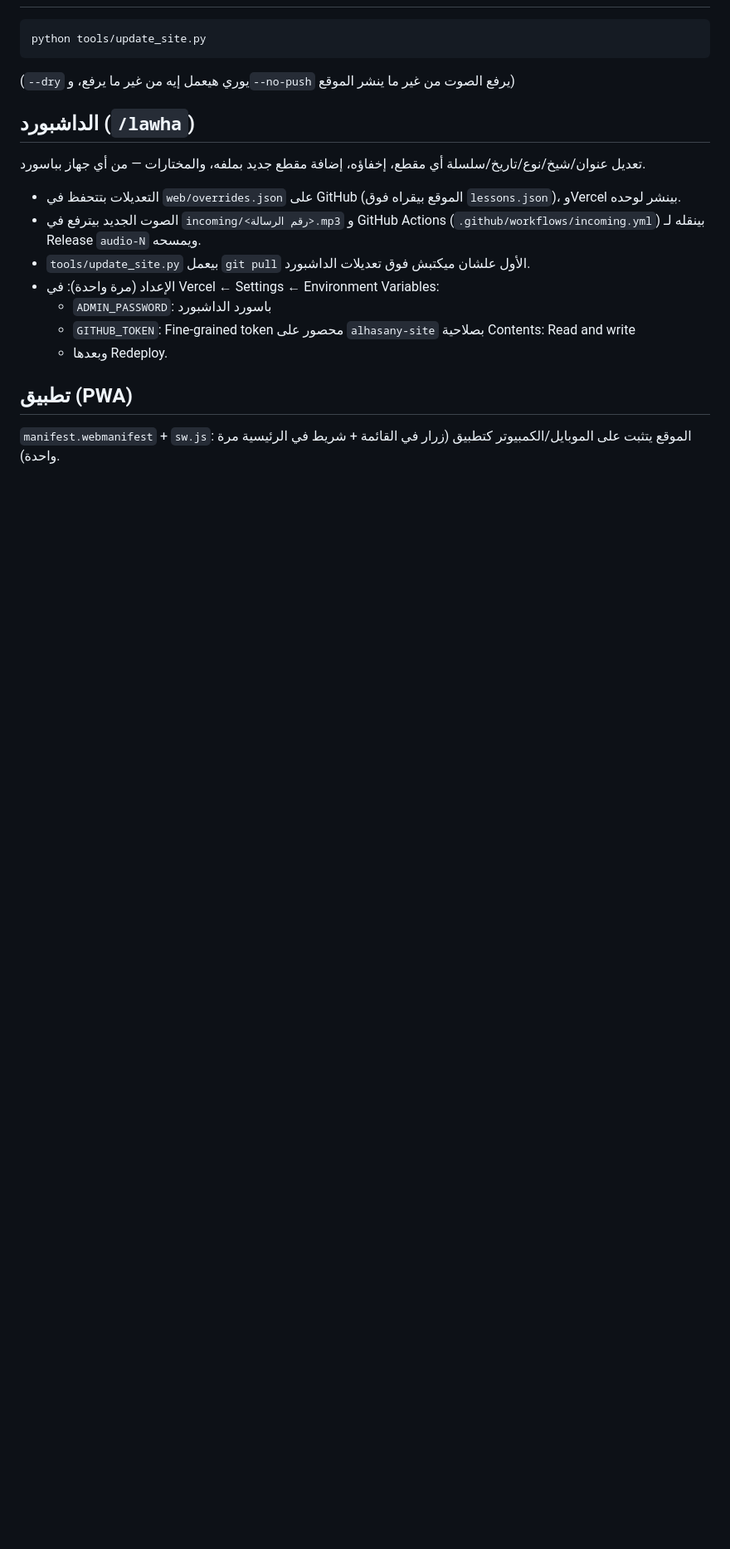
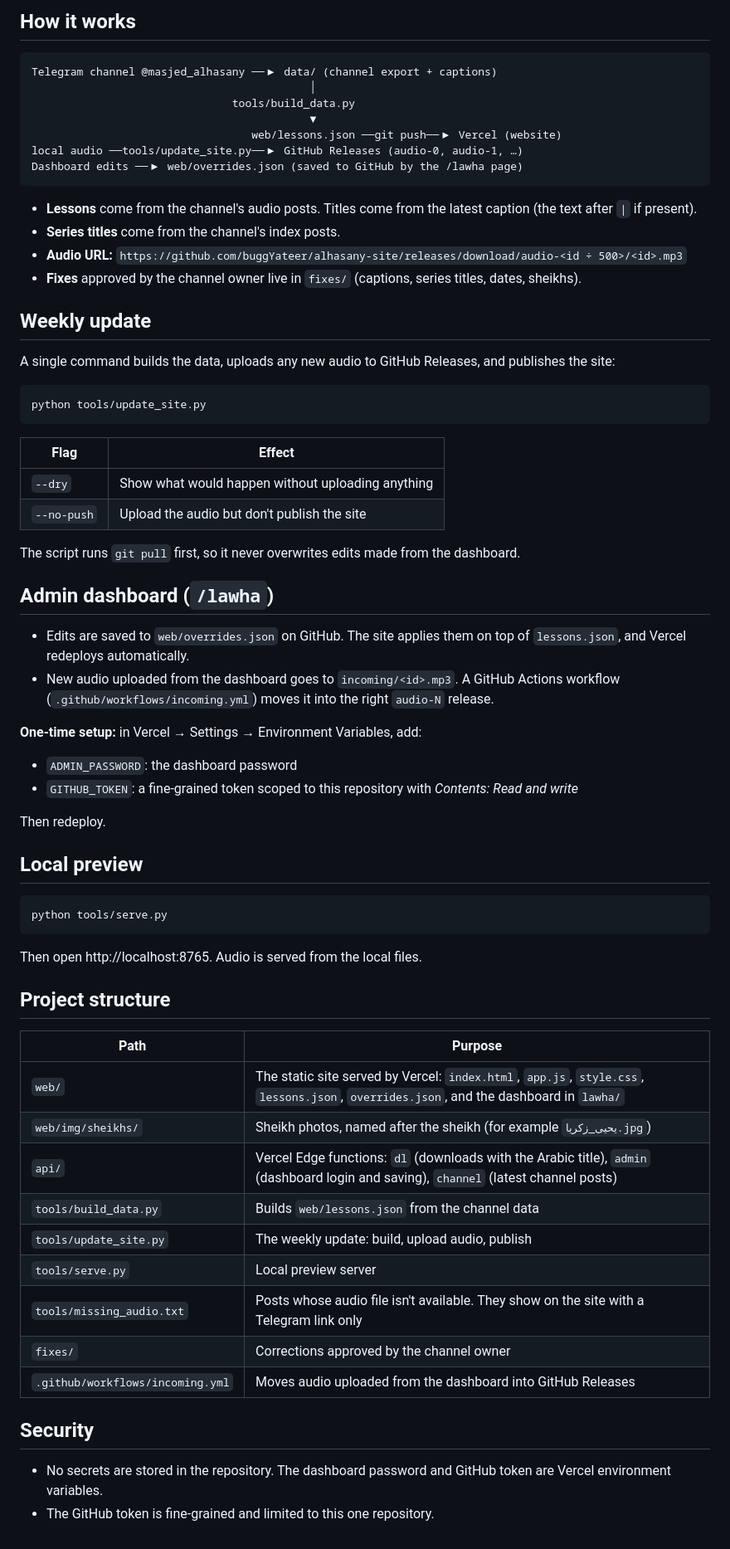
Before and after one commit to buggYateer/alhasany-site, a Markdown page: README.md, the part around one of its changes. Shown at 83% size. GitHub-like rendering; blank space fills up the shorter version.

````diff
--- a/README.md
+++ b/README.md
@@ -26,17 +34,70 @@
+## How it works
+
 ```
+Telegram channel @masjed_alhasany ──▶ data/ (channel export + captions)
+                                           │
+                               tools/build_data.py
+                                           ▼
+                                  web/lessons.json ──git push──▶ Vercel (website)
+local audio ──tools/update_site.py──▶ GitHub Releases (audio-0, audio-1, …)
+Dashboard edits ──▶ web/overrides.json (saved to GitHub by the /lawha page)
+```
+
+- **Lessons** come from the channel's audio posts. Titles come from the latest caption (the text after `|` if present).
+- **Series titles** come from the channel's index posts.
+- **Audio URL:** `https://github.com/buggYateer/alhasany-site/releases/download/audio-<id ÷ 500>/<id>.mp3`
+- **Fixes** approved by the channel owner live in `fixes/` (captions, series titles, dates, sheikhs).
+
+## Weekly update
+
+A single command builds the data, uploads any new audio to GitHub Releases, and publishes the site:
+
+```bash
 python tools/update_site.py
 ```
-(`--dry` يوري هيعمل إيه من غير ما يرفع، و`--no-push` يرفع الصوت من غير ما ينشر الموقع)
 
-## الداشبورد (`/lawha`)
-تعديل عنوان/شيخ/نوع/تاريخ/سلسلة أي مقطع، إخفاؤه، إضافة مقطع جديد بملفه، والمختارات — من أي جهاز بباسورد.
-- التعديلات بتتحفظ في `web/overrides.json` على GitHub (الموقع بيقراه فوق `lessons.json`)، وVercel بينشر لوحده.
-- الصوت الجديد بيترفع في `incoming/<رقم الرسالة>.mp3` و GitHub Actions (`.github/workflows/incoming.yml`) بينقله لـ Release `audio-N` ويمسحه.
-- `tools/update_site.py` بيعمل `git pull` الأول علشان ميكتبش فوق تعديلات الداشبورد.
-- الإعداد (مرة واحدة): في Vercel ← Settings ← Environment Variables:
-  - `ADMIN_PASSWORD`: باسورد الداشبورد
-  - `GITHUB_TOKEN`: Fine-grained token محصور على `alhasany-site` بصلاحية Contents: Read and write
-  - وبعدها Redeploy.
+| Flag | Effect |
+|---|---|
+| `--dry` | Show what would happen without uploading anything |
+| `--no-push` | Upload the audio but don't publish the site |
 
-## تطبيق (PWA)
-`manifest.webmanifest` + `sw.js`: الموقع يتثبت على الموبايل/الكمبيوتر كتطبيق (زرار في القائمة + شريط في الرئيسية مرة واحدة).
+The script runs `git pull` first, so it never overwrites edits made from the dashboard.
+
+## Admin dashboard (`/lawha`)
+
+- Edits are saved to `web/overrides.json` on GitHub. The site applies them on top of `lessons.json`, and Vercel redeploys automatically.
+- New audio uploaded from the dashboard goes to `incoming/<id>.mp3`. A GitHub Actions workflow (`.github/workflows/incoming.yml`) moves it into the right `audio-N` release.
+
+**One-time setup:** in Vercel → Settings → Environment Variables, add:
+
+- `ADMIN_PASSWORD`: the dashboard password
+- `GITHUB_TOKEN`: a fine-grained token scoped to this repository with *Contents: Read and write*
+
+Then redeploy.
+
+## Local preview
+
+```bash
+python tools/serve.py
+```
+
+Then open http://localhost:8765. Audio is served from the local files.
+
+## Project structure
+
+| Path | Purpose |
+|---|---|
+| `web/` | The static site served by Vercel: `index.html`, `app.js`, `style.css`, `lessons.json`, `overrides.json`, and the dashboard in `lawha/` |
+| `web/img/sheikhs/` | Sheikh photos, named after the sheikh (for example `يحيى_زكريا.jpg`) |
+| `api/` | Vercel Edge functions: `dl` (downloads with the Arabic title), `admin` (dashboard login and saving), `channel` (latest channel posts) |
+| `tools/build_data.py` | Builds `web/lessons.json` from the channel data |
+| `tools/update_site.py` | The weekly update: build, upload audio, publish |
+| `tools/serve.py` | Local preview server |
+| `tools/missing_audio.txt` | Posts whose audio file isn't available. They show on the site with a Telegram link only |
+| `fixes/` | Corrections approved by the channel owner |
+| `.github/workflows/incoming.yml` | Moves audio uploaded from the dashboard into GitHub Releases |
+
+## Security
+
+- No secrets are stored in the repository. The dashboard password and GitHub token are Vercel environment variables.
+- The GitHub token is fine-grained and limited to this one repository.
````
Also changed, not shown: other parts of README.md (+28 -20 lines), docs/screenshots/dark-mobile.png (added), docs/screenshots/home-desktop.png (added), docs/screenshots/home-mobile.png (added), docs/screenshots/player-mobile.png (added), docs/screenshots/series-mobile.png (added), docs/screenshots/sheikh-desktop.png (added).
